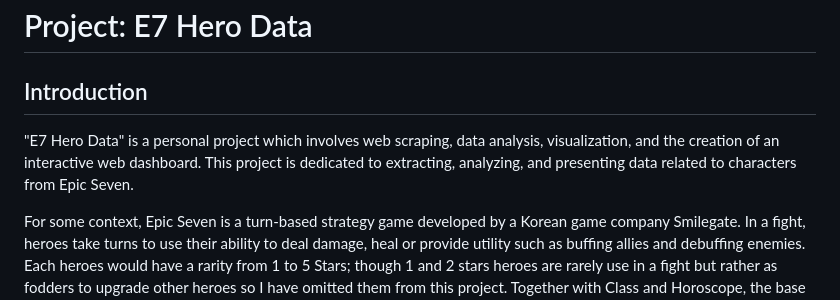
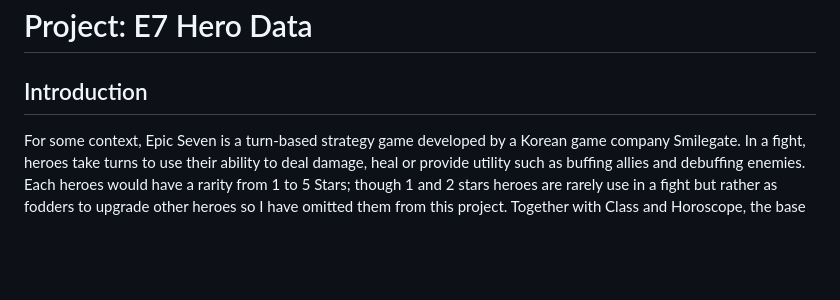
Before and after one commit to PThanapon/e7herodata, a Markdown page: README.md, the part around the change. Drawn GitHub-style; blank space fills up the shorter version.

```diff
--- a/README.md
+++ b/README.md
@@ -1,9 +1,6 @@
 # Project: E7 Hero Data
 
 ## Introduction
-
-"E7 Hero Data" is a personal project which involves web scraping, data analysis, visualization, and the creation of an interactive web dashboard. This project is dedicated to extracting, analyzing, and presenting data related to characters from  Epic Seven.
-
 For some context, Epic Seven is a turn-based strategy game developed by a Korean game company Smilegate. In a fight, heroes take turns to use their ability to deal damage, heal or provide utility such as buffing allies and debuffing enemies. Each heroes would have a rarity from 1 to 5 Stars; though 1 and 2 stars heroes are rarely use in a fight but rather as fodders to upgrade other heroes so I have omitted them from this project. Together with Class and Horoscope, the base stats of a hero could be determined; with some exceptions such as Summertime Iseria having a 50% atk increase from her Passive skills. This project aims to display the relationships between each of the factors and explores how each stats relate to one anothers. (Side note: from the picture, you might notice that theres are "equipments" that each hero can equip. These could give either a flat or a percentage increase based on the base stat. Hence, this is why it is why it is important for a hero to have a high base stat)
 
 ![](https://cdn.discordapp.com/attachments/844184695754457122/1155190810887856138/Screenshot_20230924-011148_Epic_Seven.jpg "Summertime Iseria")
```
